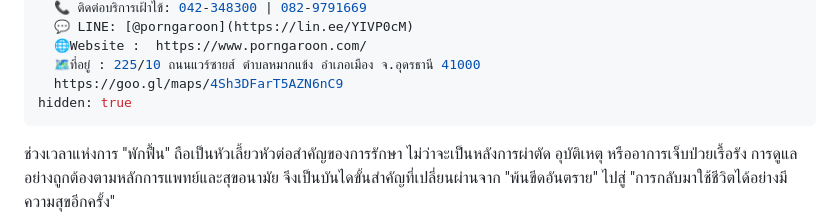
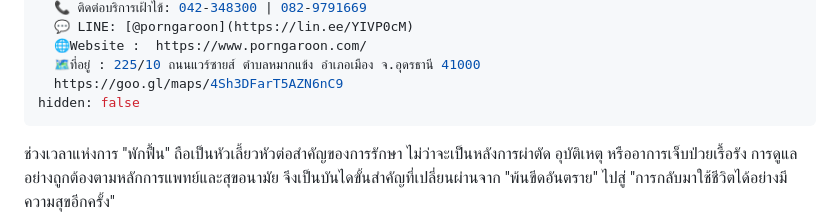
Before and after one commit to dondon-13/porngaroon-care-website, a Markdown page: src/news/2026-10-15-1700.md, the part around the change. Rendered like a GitHub page.

Commit message:
Update บทความ “2026-10-15-1700”

```diff
--- a/src/news/2026-10-15-1700.md
+++ b/src/news/2026-10-15-1700.md
@@ -16,7 +16,7 @@ summary: |-
   🌐Website :  https://www.porngaroon.com/
   🗺️ที่อยู่ : 225/10 ถนนแวร์ซายส์ ตำบลหมากแข้ง อำเภอเมือง จ.อุดรธานี 41000
   https://goo.gl/maps/4Sh3DFarT5AZN6nC9
-hidden: true
+hidden: false
 ---
 ช่วงเวลาแห่งการ "พักฟื้น" ถือเป็นหัวเลี้ยวหัวต่อสำคัญของการรักษา ไม่ว่าจะเป็นหลังการผ่าตัด อุบัติเหตุ หรืออาการเจ็บป่วยเรื้อรัง การดูแลอย่างถูกต้องตามหลักการแพทย์และสุขอนามัย จึงเป็นบันไดขั้นสำคัญที่เปลี่ยนผ่านจาก "พ้นขีดอันตราย" ไปสู่ "การกลับมาใช้ชีวิตได้อย่างมีความสุขอีกครั้ง"
 
```
